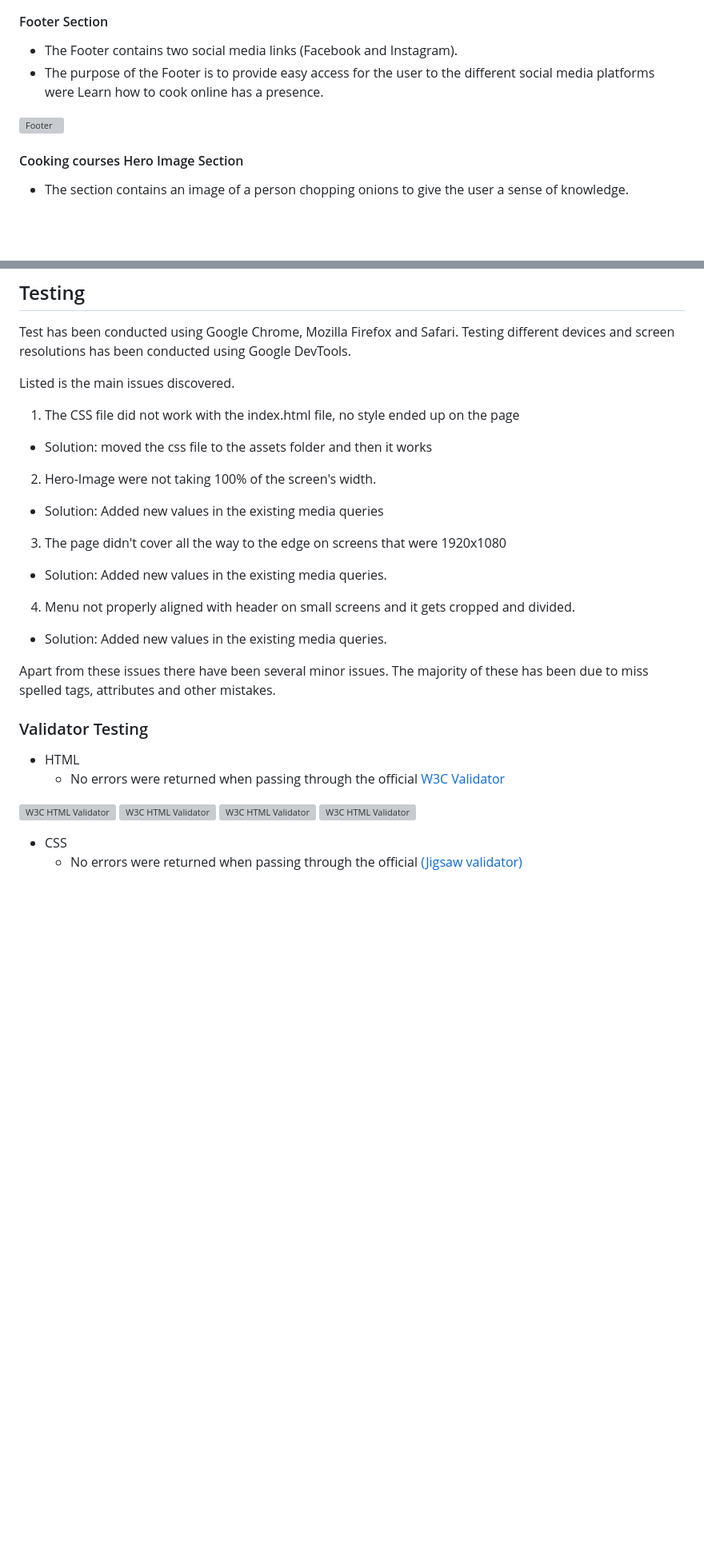
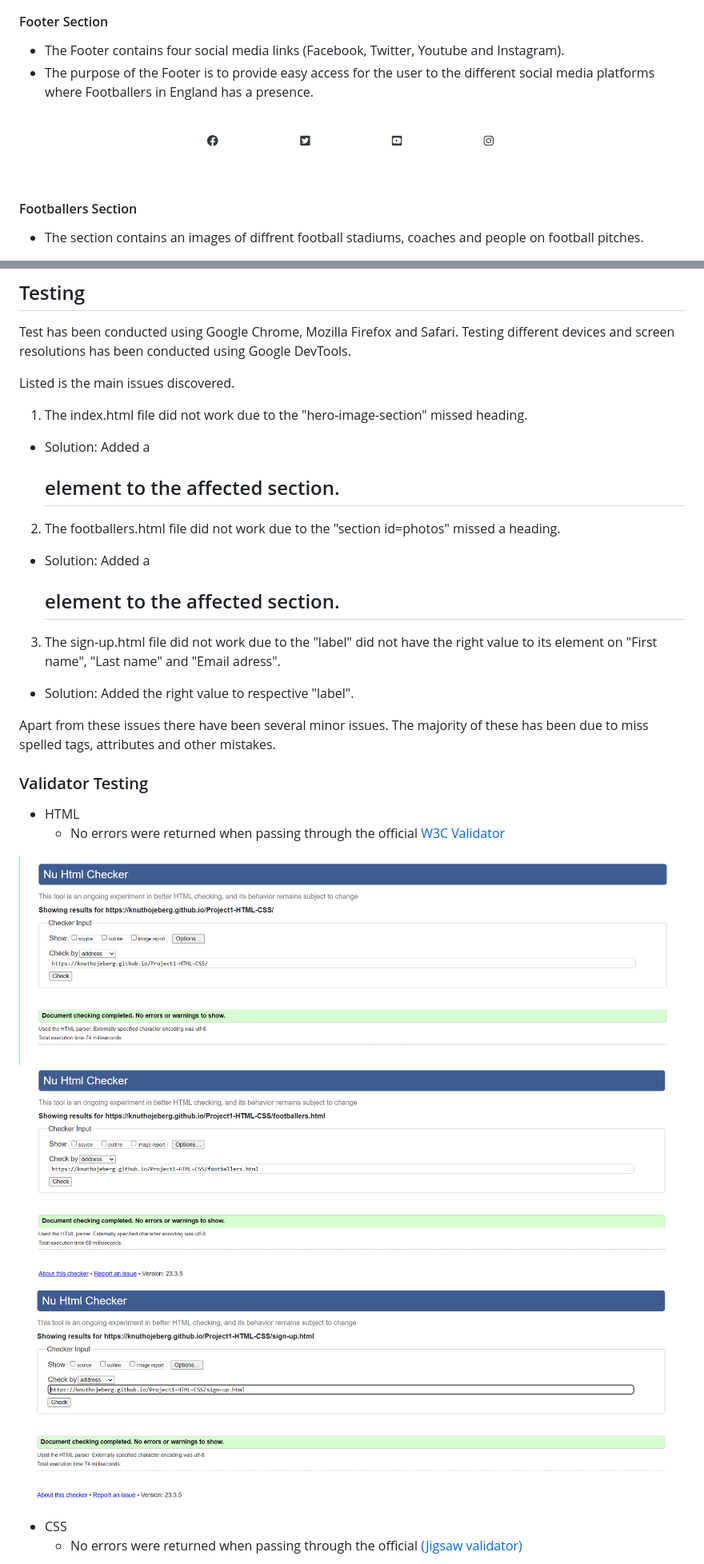
Before and after one commit to KnutHojeberg/Project1-HTML-CSS, a Markdown page: readme.md, 2 parts joined by grey strips. Shown: that part at 80% size. Rendered like a GitHub page; pictures changed too: assets/css/images/Skärmbild 2023-03-09 115211.png (added), assets/css/images/Skärmbild 2023-03-09 120000.png (added), assets/css/images/Skärmbild 2023-03-09 121653.png (added); blank space fills up the shorter version; grey boxes are pictures that could not be loaded.

Commit message:
clean up files and save readme

```diff
--- a/readme.md
+++ b/readme.md
@@ -167,12 +161,12 @@ In order to make navigation easier between the pages, the navigation bar is fixe
 
 #### Footer Section
 
-  - The Footer contains two social media links (Facebook and Instagram).
-  - The purpose of the Footer is to provide easy access for the user to the different social media platforms were Learn how to cook online has a presence.
+  - The Footer contains four social media links (Facebook, Twitter, Youtube and Instagram).
+  - The purpose of the Footer is to provide easy access for the user to the different social media platforms where Footballers in England has a presence.
 
-![Footer](assets/images/footer.png)
+![Footer](assets/css/images/Sk%C3%A4rmbild%202023-03-09%20112910.png)
 
-#### Cooking courses Hero Image Section
+#### Footballers Section
 
-  - The section contains an image of a person chopping onions to give the user a sense of knowledge.
+  - The section contains an images of diffrent football stadiums, coaches and people on football pitches.
 
@@ -226,14 +196,12 @@ Test has been conducted using Google Chrome, Mozilla Firefox and Safari. Testing
 
 Listed is the main issues discovered.
 
-1. The CSS file did not work with the index.html file, no style ended up on the page
- - Solution: moved the css file to the assets folder and then it works
-2. Hero-Image were not taking 100% of the screen's width.
- - Solution: Added new values in the existing media queries
-3. The page didn't cover all the way to the edge on screens that were 1920x1080
- - Solution: Added new values in the existing media queries.
-4.  Menu not properly aligned with header on small screens and it gets cropped and divided.
- - Solution: Added new values in the existing media queries.
+1. The index.html file did not work due to the "hero-image-section" missed heading.
+- Solution: Added a <h2> element to the affected section.
+2. The footballers.html file did not work due to the "section id=photos" missed a heading.
+- Solution: Added a <h2> element to the affected section.
+3. The sign-up.html file did not work due to the "label" did not have the right value to its element on "First name", "Last name" and "Email adress".
+- Solution: Added the right value to respective "label".
 
 Apart from these issues there have been several minor issues. The majority of these has been due to miss spelled tags, attributes and other mistakes.
 
@@ -244,7 +212,6 @@ Apart from these issues there have been several minor issues. The majority of th
 
-![W3C HTML Validator](assets/images/htmlsignup.png)
-![W3C HTML Validator](assets/images/chekwalidator.png)
-![W3C HTML Validator](assets/images/htmlthankyou.png)
-![W3C HTML Validator](assets/images/cookincorses.png)
+![W3C HTML Validator](assets/css/images/Sk%C3%A4rmbild%202023-03-09%20115211.png)
+![W3C HTML Validator](assets/css/images/Sk%C3%A4rmbild%202023-03-09%20120000.png)
+![W3C HTML Validator](assets/css/images/Sk%C3%A4rmbild%202023-03-09%20121653.png)
 
 - CSS
```
Also changed, not shown: other parts of readme.md (+56 -86 lines), assets/css/images/Skärmbild 2023-03-09 111941.png (added), assets/css/images/Skärmbild 2023-03-09 120304.png (added), 3 other files.
